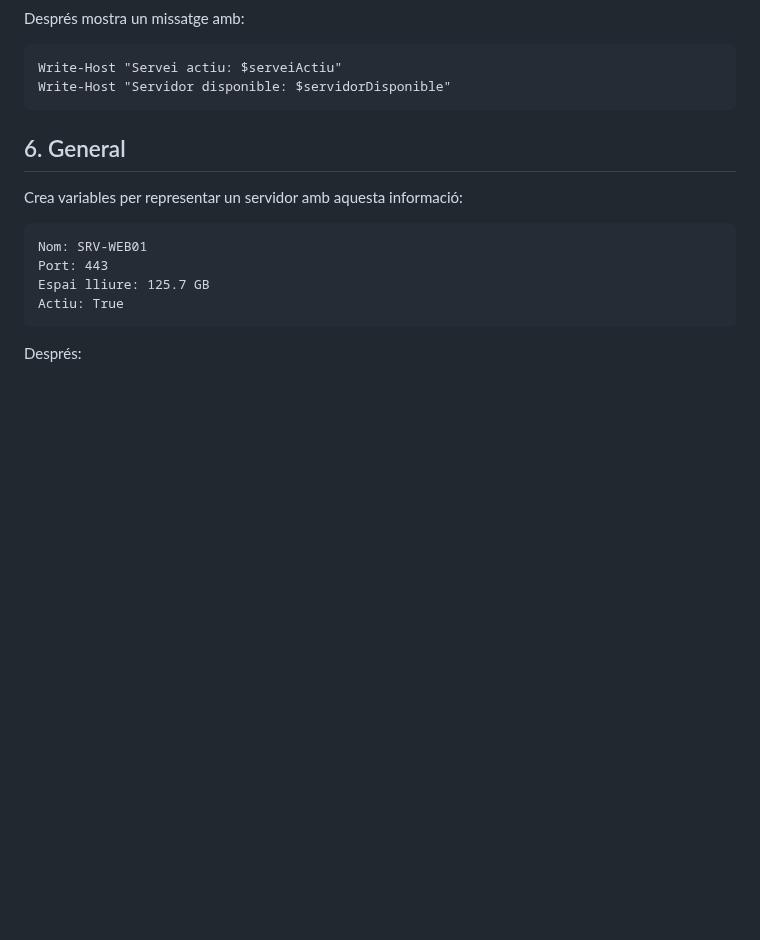
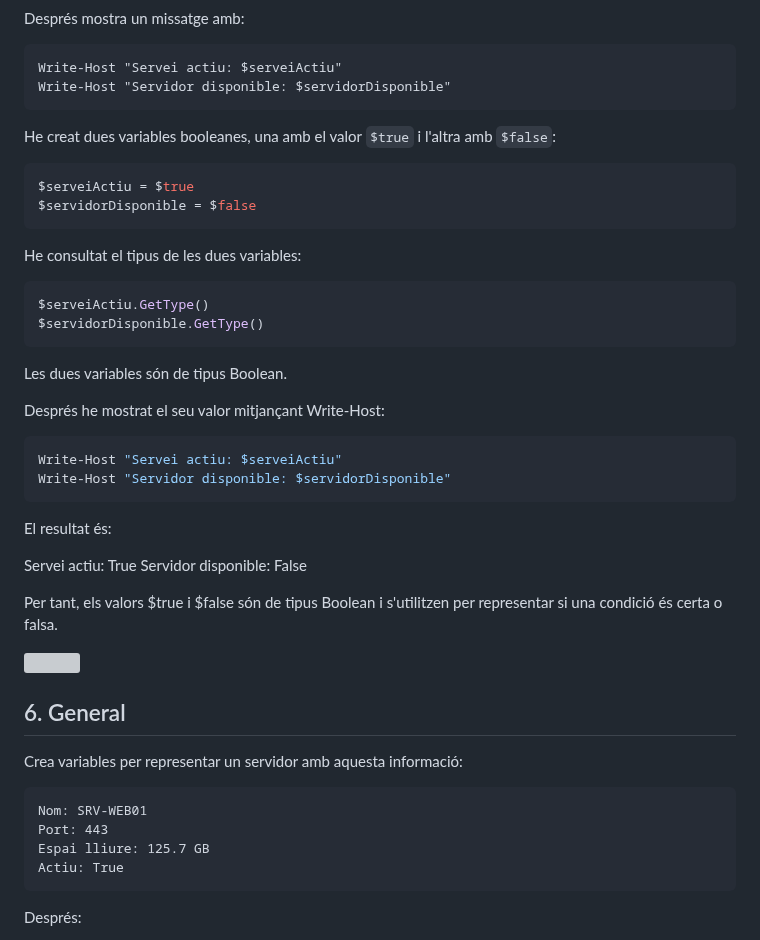
Before and after one commit to ToniMartinMasoliver/ToniMartin, a Markdown page: 03.Tipus.md, the part around the change. GitHub-like rendering; blank space fills up the shorter version; grey boxes are pictures that could not be loaded.

Commit message:
booleans

````diff
--- a/03.Tipus.md
+++ b/03.Tipus.md
@@ -175,6 +175,34 @@ Després mostra un missatge amb:
 Write-Host "Servei actiu: $serveiActiu"
 Write-Host "Servidor disponible: $servidorDisponible"
 ```
+
+He creat dues variables booleanes, una amb el valor `$true` i l'altra amb `$false`:
+
+```powershell
+$serveiActiu = $true
+$servidorDisponible = $false
+```
+He consultat el tipus de les dues variables:
+```powershell
+$serveiActiu.GetType()
+$servidorDisponible.GetType()
+```
+Les dues variables són de tipus Boolean.
+
+Després he mostrat el seu valor mitjançant Write-Host:
+```powershell
+Write-Host "Servei actiu: $serveiActiu"
+Write-Host "Servidor disponible: $servidorDisponible"
+```
+El resultat és:
+
+Servei actiu: True
+Servidor disponible: False
+
+Per tant, els valors $true i $false són de tipus Boolean i s'utilitzen per representar si una condició és certa o falsa.
+
+![](captura15.png)
+
 ## 6. General
 
 Crea variables per representar un servidor amb aquesta informació:
````
Also changed, not shown: Captura15.png (added).
